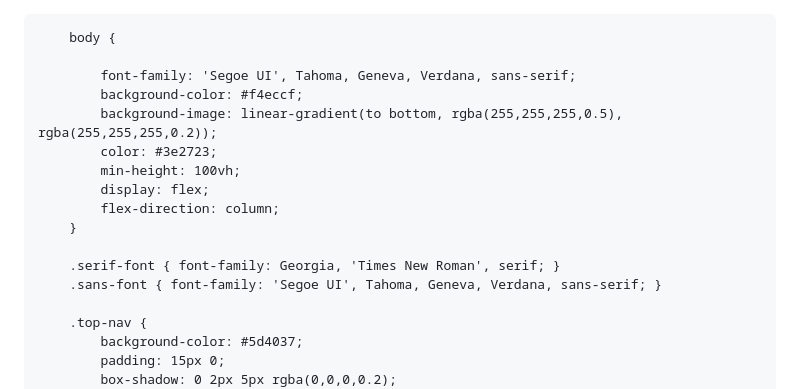
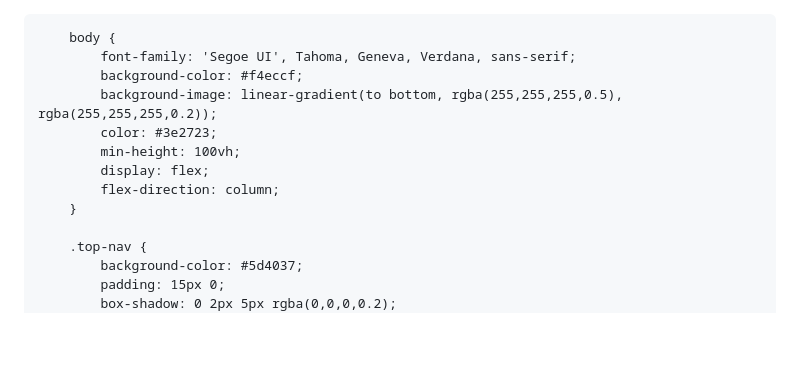
Before and after one commit to Aivankurt/page-1, a Markdown page: README.md, the part around the change. GitHub-like rendering; blank space fills up the shorter version.

```diff
--- a/README.md
+++ b/README.md
@@ -12,7 +12,6 @@
         }
 
         body {
-
             font-family: 'Segoe UI', Tahoma, Geneva, Verdana, sans-serif;
             background-color: #f4eccf;
             background-image: linear-gradient(to bottom, rgba(255,255,255,0.5), rgba(255,255,255,0.2));
@@ -21,9 +20,6 @@
             display: flex;
             flex-direction: column;
         }
-
-        .serif-font { font-family: Georgia, 'Times New Roman', serif; }
-        .sans-font { font-family: 'Segoe UI', Tahoma, Geneva, Verdana, sans-serif; }
 
         .top-nav {
             background-color: #5d4037;
```
